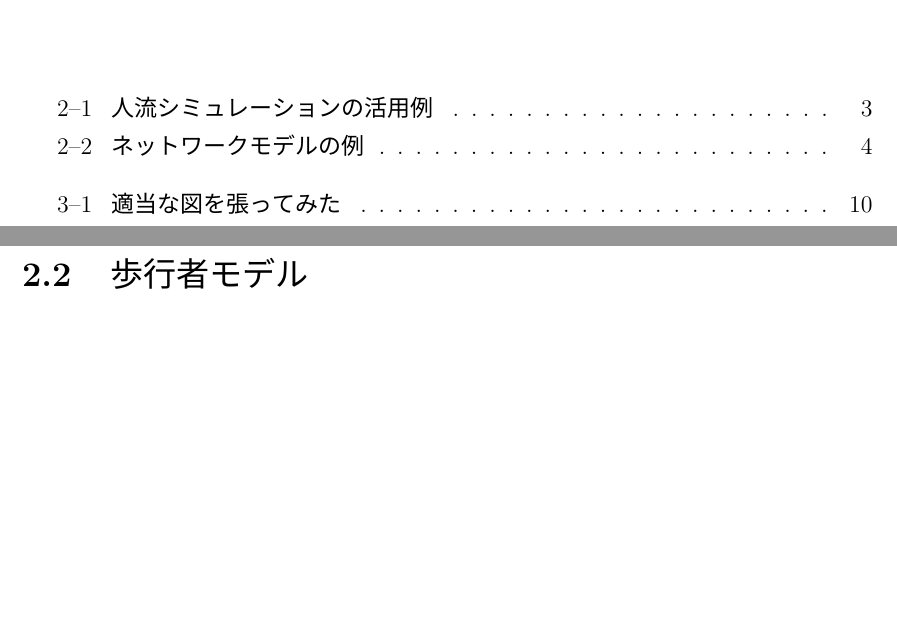
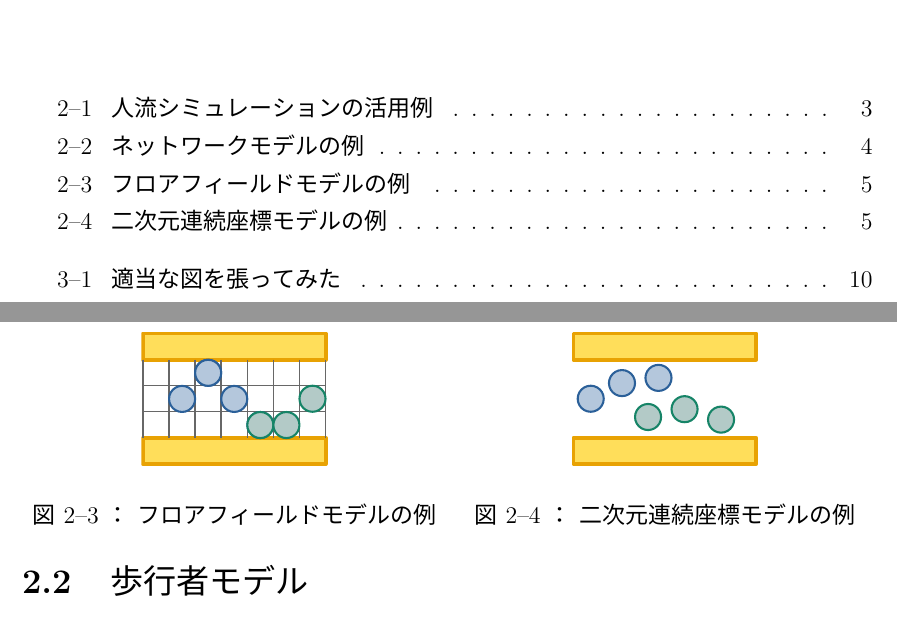
Before and after one commit to payao8810/shuron, a LaTeX document (main.tex, which reads 2_background.tex): two parts of pages 6 and 12 of 28, joined at a grey line, cut so that both start at the same text, the shorter picture padded with empty space. The pictures show the PDF file main.pdf that the author committed with the source.

Commit message:
図の配置の修正

```diff
--- a/2_background.tex
+++ b/2_background.tex
@@ -62,8 +63,25 @@
 \subsection{フロアフィールドモデル}
 フロアフィールドモデルは，
 
+
 \subsection{連続座標モデル}
 連続座標モデルは，
+
+
+\begin{figure}[htbp]
+    \begin{minipage}[b]{0.5\linewidth}
+      \centering
+      \includegraphics[keepaspectratio, scale=0.23]{figure/floormodel_ex.eps}
+      \caption{フロアフィールドモデルの例}
+      \label{fig:serumaton}
+    \end{minipage}
+    \begin{minipage}[b]{0.5\linewidth}
+      \centering
+      \includegraphics[keepaspectratio, scale=0.23]{figure/renzoku_model_ex.eps}
+      \caption{二次元連続座標モデルの例}
+      \label{fig:renzoku}
+    \end{minipage}
+\end{figure}
 
 \section{歩行者モデル}
 
```
Also changed, not shown: main.pdf, 2_background.tex (11 more changed lines), 4 other files.
